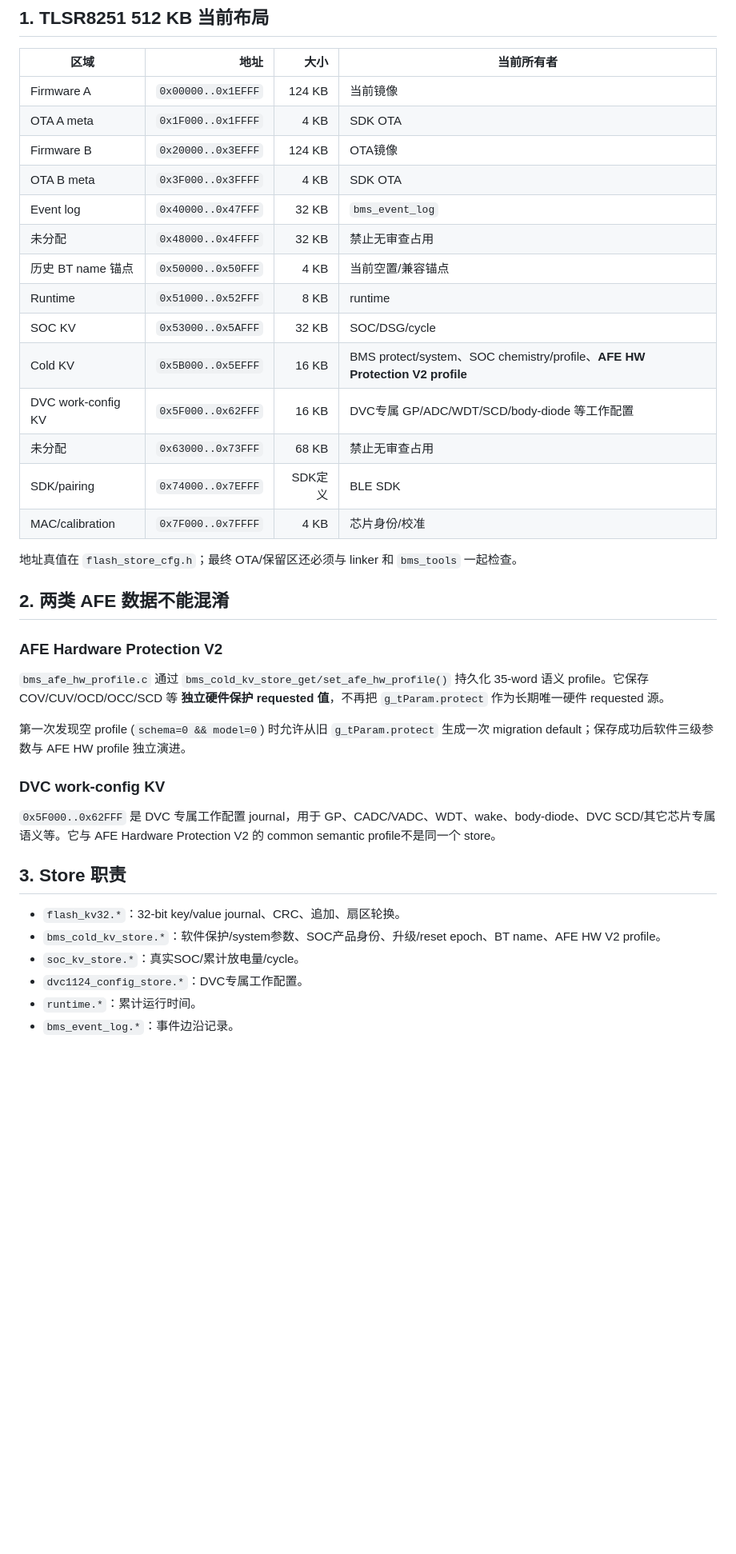
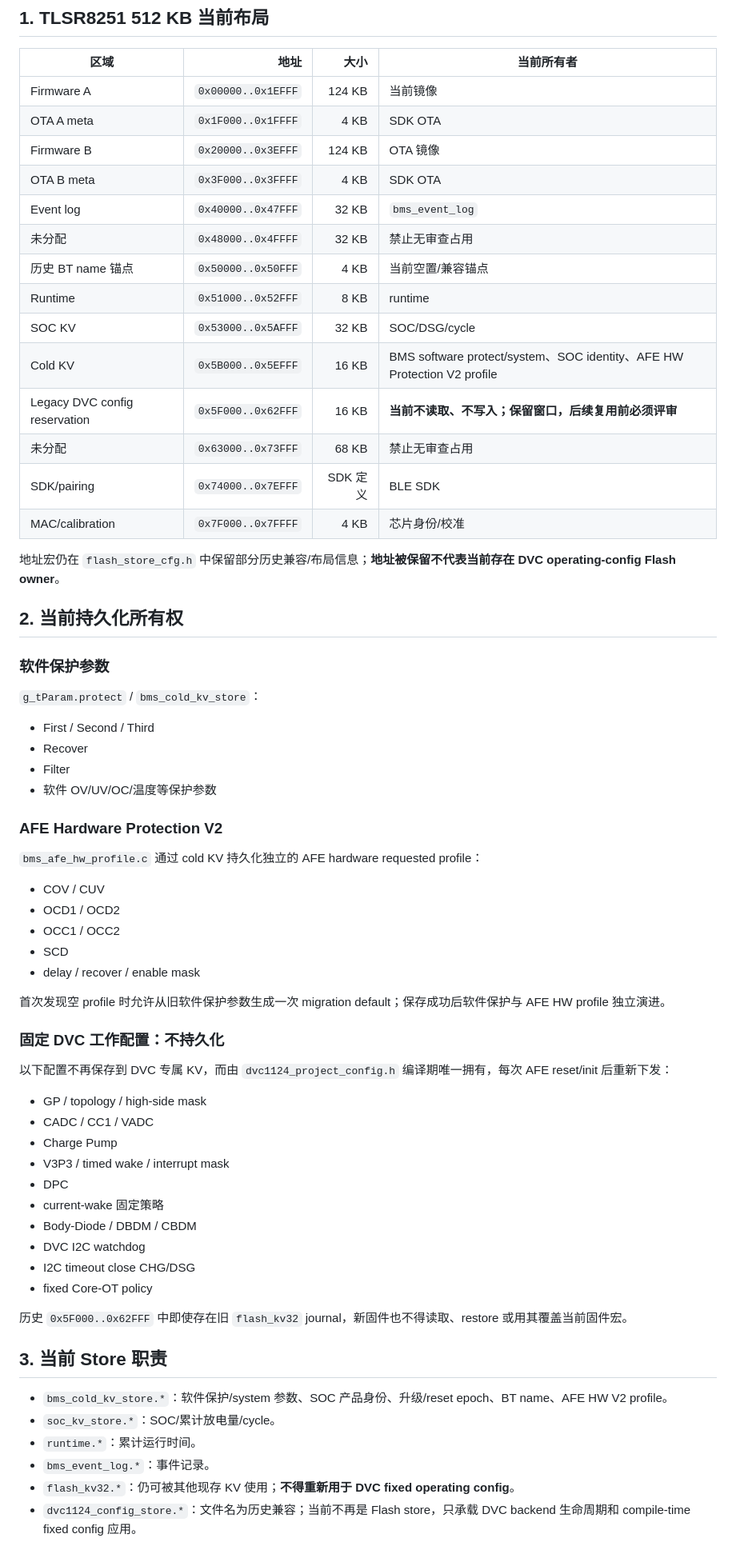
Before and after one commit to CS19970929/telink-new-sdk-b85, a Markdown page: docs/STORAGE.md, the part around one of its changes. Shown at 80% size. GitHub-like rendering; blank space fills up the shorter version.

Commit message:
docs(d008): retire DVC operating-config Flash owner

```diff
--- a/docs/STORAGE.md
+++ b/docs/STORAGE.md
@@ -6,39 +6,67 @@
 |---|---:|---:|---|
 | Firmware A | `0x00000..0x1EFFF` | 124 KB | 当前镜像 |
 | OTA A meta | `0x1F000..0x1FFFF` | 4 KB | SDK OTA |
-| Firmware B | `0x20000..0x3EFFF` | 124 KB | OTA镜像 |
+| Firmware B | `0x20000..0x3EFFF` | 124 KB | OTA 镜像 |
 | OTA B meta | `0x3F000..0x3FFFF` | 4 KB | SDK OTA |
 | Event log | `0x40000..0x47FFF` | 32 KB | `bms_event_log` |
 | 未分配 | `0x48000..0x4FFFF` | 32 KB | 禁止无审查占用 |
 | 历史 BT name 锚点 | `0x50000..0x50FFF` | 4 KB | 当前空置/兼容锚点 |
 | Runtime | `0x51000..0x52FFF` | 8 KB | runtime |
 | SOC KV | `0x53000..0x5AFFF` | 32 KB | SOC/DSG/cycle |
-| Cold KV | `0x5B000..0x5EFFF` | 16 KB | BMS protect/system、SOC chemistry/profile、**AFE HW Protection V2 profile** |
-| DVC work-config KV | `0x5F000..0x62FFF` | 16 KB | DVC专属 GP/ADC/WDT/SCD/body-diode 等工作配置 |
+| Cold KV | `0x5B000..0x5EFFF` | 16 KB | BMS software protect/system、SOC identity、AFE HW Protection V2 profile |
+| Legacy DVC config reservation | `0x5F000..0x62FFF` | 16 KB | **当前不读取、不写入；保留窗口，后续复用前必须评审** |
 | 未分配 | `0x63000..0x73FFF` | 68 KB | 禁止无审查占用 |
-| SDK/pairing | `0x74000..0x7EFFF` | SDK定义 | BLE SDK |
+| SDK/pairing | `0x74000..0x7EFFF` | SDK 定义 | BLE SDK |
 | MAC/calibration | `0x7F000..0x7FFFF` | 4 KB | 芯片身份/校准 |
 
-地址真值在 `flash_store_cfg.h`；最终 OTA/保留区还必须与 linker 和 `bms_tools` 一起检查。
+地址宏仍在 `flash_store_cfg.h` 中保留部分历史兼容/布局信息；**地址被保留不代表当前存在 DVC operating-config Flash owner**。
 
-## 2. 两类 AFE 数据不能混淆
+## 2. 当前持久化所有权
+
+### 软件保护参数
+
+`g_tParam.protect` / `bms_cold_kv_store`：
+
+- First / Second / Third
+- Recover
+- Filter
+- 软件 OV/UV/OC/温度等保护参数
 
 ### AFE Hardware Protection V2
 
-`bms_afe_hw_profile.c` 通过 `bms_cold_kv_store_get/set_afe_hw_profile()` 持久化 35-word 语义 profile。它保存 COV/CUV/OCD/OCC/SCD 等 **独立硬件保护 requested 值**，不再把 `g_tParam.protect` 作为长期唯一硬件 requested 源。
+`bms_afe_hw_profile.c` 通过 cold KV 持久化独立的 AFE hardware requested profile：
 
-第一次发现空 profile (`schema=0 && model=0`) 时允许从旧 `g_tParam.protect` 生成一次 migration default；保存成功后软件三级参数与 AFE HW profile 独立演进。
+- COV / CUV
+- OCD1 / OCD2
+- OCC1 / OCC2
+- SCD
+- delay / recover / enable mask
 
-### DVC work-config KV
+首次发现空 profile 时允许从旧软件保护参数生成一次 migration default；保存成功后软件保护与 AFE HW profile 独立演进。
 
-`0x5F000..0x62FFF` 是 DVC 专属工作配置 journal，用于 GP、CADC/VADC、WDT、wake、body-diode、DVC SCD/其它芯片专属语义等。它与 AFE Hardware Protection V2 的 common semantic profile不是同一个 store。
+### 固定 DVC 工作配置：不持久化
 
-## 3. Store 职责
+以下配置不再保存到 DVC 专属 KV，而由 `dvc1124_project_config.h` 编译期唯一拥有，每次 AFE reset/init 后重新下发：
 
-- `flash_kv32.*`：32-bit key/value journal、CRC、追加、扇区轮换。
-- `bms_cold_kv_store.*`：软件保护/system参数、SOC产品身份、升级/reset epoch、BT name、AFE HW V2 profile。
-- `soc_kv_store.*`：真实SOC/累计放电量/cycle。
-- `dvc1124_config_store.*`：DVC专属工作配置。
+- GP / topology / high-side mask
+- CADC / CC1 / VADC
+- Charge Pump
+- V3P3 / timed wake / interrupt mask
+- DPC
+- current-wake 固定策略
+- Body-Diode / DBDM / CBDM
+- DVC I2C watchdog
+- I2C timeout close CHG/DSG
+- fixed Core-OT policy
+
+历史 `0x5F000..0x62FFF` 中即使存在旧 `flash_kv32` journal，新固件也不得读取、restore 或用其覆盖当前固件宏。
+
+## 3. 当前 Store 职责
+
+- `bms_cold_kv_store.*`：软件保护/system 参数、SOC 产品身份、升级/reset epoch、BT name、AFE HW V2 profile。
+- `soc_kv_store.*`：SOC/累计放电量/cycle。
 - `runtime.*`：累计运行时间。
-- `bms_event_log.*`：事件边沿记录。
+- `bms_event_log.*`：事件记录。
+- `flash_kv32.*`：仍可被其他现存 KV 使用；**不得重新用于 DVC fixed operating config**。
+- `dvc1124_config_store.*`：文件名为历史兼容；当前不再是 Flash store，只承载 DVC backend 生命周期和 compile-time fixed config 应用。
 
```
Also changed, not shown: other parts of docs/STORAGE.md (+17 -7 lines).
